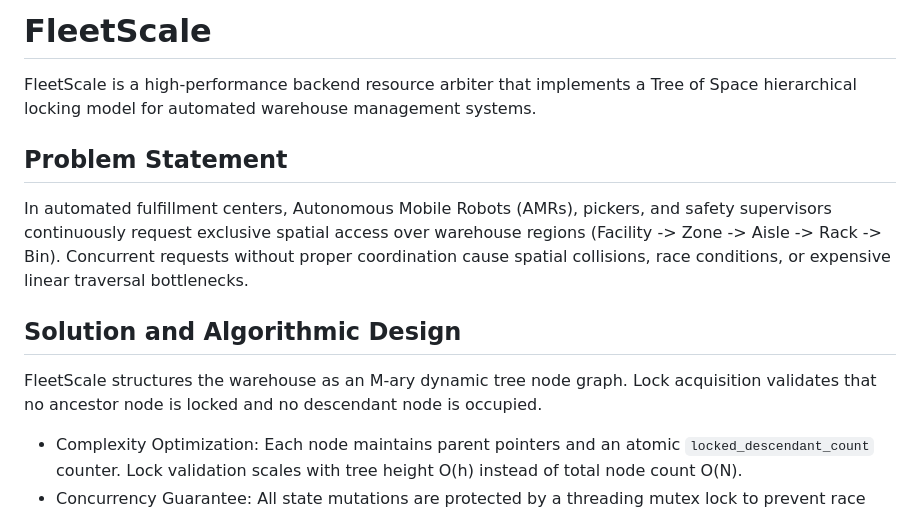
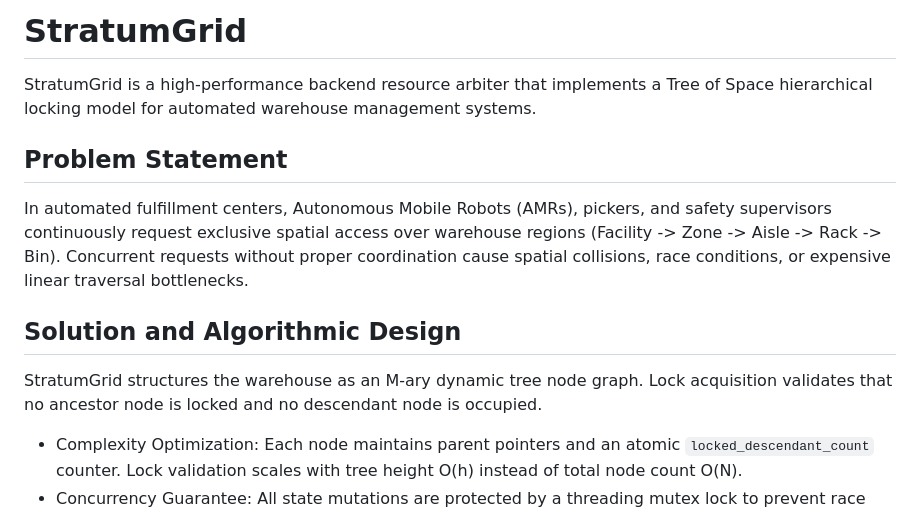
Before and after one commit to Heeral03/StratumGrid, a Markdown page: README.md, the part around the change. GitHub-like rendering.

Commit message:
Rename FleetScale to StratumGrid in README

```diff
--- a/README.md
+++ b/README.md
@@ -1,6 +1,6 @@
-# FleetScale
+# StratumGrid
 
-FleetScale is a high-performance backend resource arbiter that implements a Tree of Space hierarchical locking model for automated warehouse management systems.
+StratumGrid is a high-performance backend resource arbiter that implements a Tree of Space hierarchical locking model for automated warehouse management systems.
 
 ## Problem Statement
 
@@ -8,7 +8,7 @@ In automated fulfillment centers, Autonomous Mobile Robots (AMRs), pickers, and
 
 ## Solution and Algorithmic Design
 
-FleetScale structures the warehouse as an M-ary dynamic tree node graph. Lock acquisition validates that no ancestor node is locked and no descendant node is occupied.
+StratumGrid structures the warehouse as an M-ary dynamic tree node graph. Lock acquisition validates that no ancestor node is locked and no descendant node is occupied.
 
 - Complexity Optimization: Each node maintains parent pointers and an atomic `locked_descendant_count` counter. Lock validation scales with tree height O(h) instead of total node count O(N).
 - Concurrency Guarantee: All state mutations are protected by a threading mutex lock to prevent race conditions during multi-agent requests.
```
